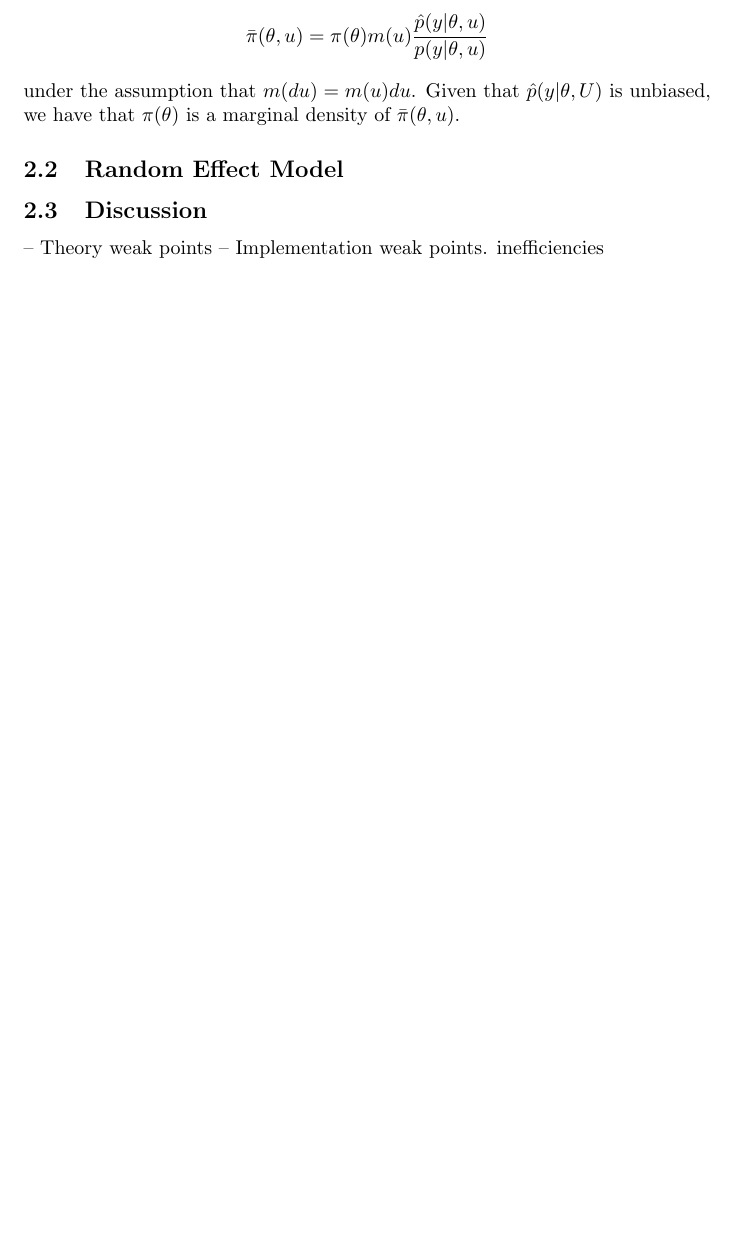
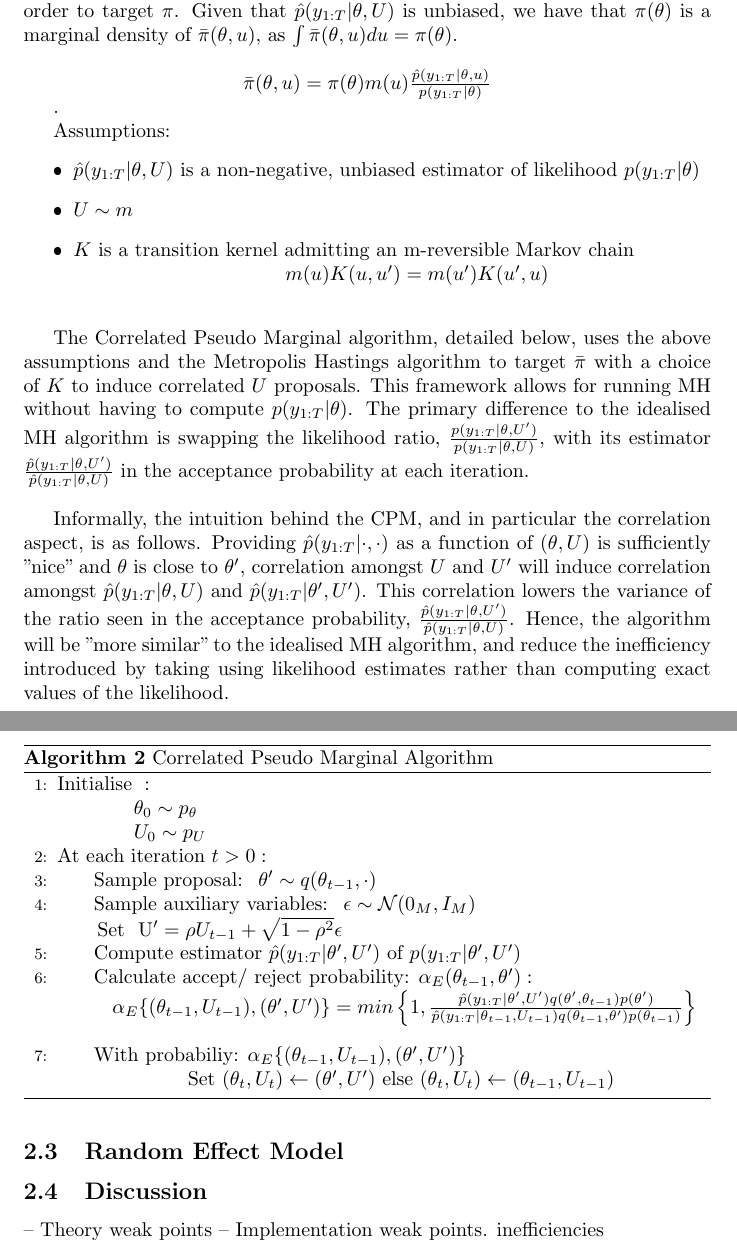
Before and after one commit to JTT94/cpmmc, a LaTeX paper (vignettes/cpmmc.tex): part of page 2 of 3 before the commit and two parts of pages 3 and 4 of 4 after it, the two joined at a grey line, cut at the place of the change, the shorter picture padded with empty space. The pictures show the PDF file vignettes/cpmmc.pdf that the author committed with the source.

Commit message:
adding more methodology and intuition

```diff
--- a/vignettes/cpmmc.tex
+++ b/vignettes/cpmmc.tex
@@ -25,0 +34,2 @@
+                \pi(\theta^\prime) q(\theta^\prime, \theta_{t-1})}
+                {\pi(\theta_{t-1}) q(\theta_{t-1}, \theta^\prime)}
@@ -30,8 +49,40 @@ In order to implement MH for Bayesian inference, one would need to be able to ev
+\subsection{Metropolis-Hastings}
+In a Bayesian setting, the MH algorithm is as detailed below, and the acceptance probability can be rewritten from $\alpha_E(\theta_{t-1}, \theta^\prime) = min\left\{1,  \frac{
+                \pi(\theta^\prime) q(\theta^\prime, \theta_{t-1})}
+                {\pi(\theta_{t-1}) q(\theta_{t-1}, \theta^\prime)}\right\}$ to
+ $ \alpha_E(\theta_{t-1}, \theta^\prime) = min\left\{1,  \frac{
+                p(y_{1:T}| \theta^\prime) q(\theta^\prime, \theta_{t-1})p(\theta^\prime)}
+                {p(y_{1:T}| \theta_{t-1}) q(\theta_{t-1}, \theta^\prime)p(\theta_{t-1})}
+\right\} $.
+
+\begin{algorithm}[H]
+\caption{Idealised Metropolis Hastings}\label{euclid}
+\begin{algorithmic}[1]
+\BState  $\text{Initialise } \theta_0 :$ \newline
+\indent \text{Sample from prior} \hspace{\algorithmicindent} $\theta_0 \sim p$
+\BState  $\text{At each iteration } t>0:$
+\State \hspace{\algorithmicindent} $\text{Sample proposal: }$
+$\theta^\prime \sim q(\theta_{t-1}, \cdot)$
+\State \hspace{\algorithmicindent} $\text{Calculate accept/ reject probability: } \alpha_E(\theta_{t-1}, \theta^\prime):$ \newline
+\centerline{
+ $ \alpha_E(\theta_{t-1}, \theta^\prime) = min\left\{1,  \frac{
+                p(y_{1:T}| \theta^\prime) q(\theta^\prime, \theta_{t-1})p(\theta^\prime)}
+                {p(y_{1:T}| \theta_{t-1}) q(\theta_{t-1}, \theta^\prime)p(\theta_{t-1})}
+\right\} $} \newline
+\State \hspace{\algorithmicindent} $\text{With probabiliy: } \alpha_E(\theta_{t-1}, \theta^\prime)$ \newline \centerline{$\text{Set } \theta_t \gets \theta^\prime \text{ else } \theta_t \gets \theta_{t-1} $}
+\end{algorithmic}
+\end{algorithm}
 
 
-  \section{Methodology}
-%    -- why it works
-%    -- variance of ratio etc,
+\subsection{Correlated Pseudo-Marginal Algorithm}
+To target $\pi$, CPM first augments the state from $\theta$ to $(\theta, U)$, with joint density $\bar{\pi}$. By simulating a Markov chain to target $\bar{\pi}$, one can record the $\theta$ values in order to target $\pi$. Given that $\hat{p} (y_{1:T} | \theta, U)$ is unbiased, we have that $\pi(\theta)$ is a marginal density of $\bar{\pi} (\theta, u)$, as $\int \bar{\pi}(\theta,u)du = \pi(\theta)$. \\
 
-  Let $p(y|\theta)$ denote the likelihood for the observations $y$, and let $p(\theta)$ be the prior density for the parameter $\theta \in \Theta \subseteq \mathbb{R}^{d}$. Then for a Bayesian model, the posterior density can be written as $\pi (\theta) \propto p(y|\theta) p(\theta)$. \\
+\centerline{$\bar{\pi}(\theta, u) = \pi(\theta)m(u)\frac{\hat{p}(y_{1:T}| \theta, u)}{p(y_{1:T}| \theta)}$}.
 
+Assumptions:
+\begin{itemize}
+ \item $\hat{p}(y_{1:T}| \theta, U)$ is a non-negative, unbiased estimator of likelihood $p(y_{1:T}| \theta)$
+ \item $U \sim m$
+ \item $K$ is a transition kernel admitting an m-reversible Markov chain \newline
+\centerline{$ m(u)K(u,u^\prime) = m(u^\prime)K(u^\prime, u)$} \newline
+\end{itemize}
@@ -43,5 +89,8 @@ In order to implement MH for Bayesian inference, one would need to be able to ev
 
 
 
+The Correlated Pseudo Marginal algorithm, detailed below, uses the above assumptions and the Metropolis Hastings algorithm to target $\bar{\pi}$ with a choice of $K$ to induce correlated $U$ proposals. This framework allows for running MH without having to compute $p(y_{1:T}| \theta)$. The primary difference to the idealised MH algorithm is swapping the likelihood ratio, $\frac{ p(y_{1:T}| \theta, U^\prime)}{ p(y_{1:T}| \theta, U)}$, with its estimator $\frac{ \hat{p}(y_{1:T}| \theta, U^\prime)}{ \hat{p}(y_{1:T}| \theta, U)}$ in the acceptance probability at each iteration. \\
+
+Informally, the intuition behind the CPM, and in particular the correlation aspect, is as follows. Providing $\hat{p}(y_{1:T}| \cdot, \cdot)$ as a function of $(\theta, U)$ is sufficiently "nice" and $\theta$ is close to $\theta^\prime$, correlation amongst $U$ and $U^\prime$ will induce correlation amongst $\hat{p}(y_{1:T}| \theta, U)$ and $\hat{p}(y_{1:T}| \theta^\prime, U^\prime)$. This correlation lowers the variance of the ratio seen in the acceptance probability, $\frac{ \hat{p}(y_{1:T}| \theta, U^\prime)}{ \hat{p}(y_{1:T}| \theta, U)}$. Hence, the algorithm will be "more similar" to the idealised MH algorithm, and reduce the inefficiency introduced by taking using likelihood estimates rather than computing exact values of the likelihood.
 
 
@@ -52,4 +98,28 @@ In order to implement MH for Bayesian inference, one would need to be able to ev
-under the assumption that $m(du)= m(u) du$. Given that $\hat{p} (y | \theta, U)$ is unbiased, we have that $\pi(\theta)$ is a marginal density of $\bar{\pi} (\theta, u)$.
+\begin{algorithm}
+\caption{Correlated Pseudo Marginal Algorithm}\label{euclid}
+\begin{algorithmic}[1]
+\BState  $\text{Initialise }  :$ \newline
+\indent \hspace{\algorithmicindent} $\theta_0 \sim p_\theta$ \newline
+\indent  \hspace{\algorithmicindent} $U_0 \sim p_U$
+\BState  $\text{At each iteration } t>0:$
+\State \hspace{\algorithmicindent} $\text{Sample proposal: }$
+$\theta^\prime \sim q(\theta_{t-1}, \cdot)$
+\State \hspace{\algorithmicindent} $\text{Sample auxiliary variables: }$
+$ \epsilon \sim \mathcal{N}(0_M, I_M)$ \newline
+\indent \text{Set } U^\prime = \rho U_{t-1} + \sqrt{1-\rho^2} \epsilon$
+\State \hspace{\algorithmicindent} $\text{Compute estimator } \hat{p}(y_{1:T}| \theta^\prime, U^\prime) \text{ of } p(y_{1:T}| \theta^\prime, U^\prime)$
+\State \hspace{\algorithmicindent} $\text{Calculate accept/ reject probability: } \alpha_E(\theta_{t-1}, \theta^\prime):$ \newline
+\centerline{
+ $ \alpha_E\{(\theta_{t-1}, U_{t-1}), (\theta^\prime, U^\prime)\} = min\left\{1,  \frac{
+                \hat{p}(y_{1:T}| \theta^\prime, U^\prime) q(\theta^\prime, \theta_{t-1})p(\theta^\prime)}
+                {\hat{p}(y_{1:T}| \theta_{t-1}, U_{t-1}) q(\theta_{t-1}, \theta^\prime)p(\theta_{t-1})}
+\right\} $} \newline
+\State \hspace{\algorithmicindent} $\text{With probabiliy: } \alpha_E\{(\theta_{t-1}, U_{t-1}), (\theta^\prime, U^\prime)\}$ \newline
+\centerline{$\text{Set } (\theta_t, U_t) \gets (\theta^\prime, U^\prime) \text{ else } (\theta_t, U_t) \gets (\theta_{t-1}, U_{t-1}) $}
+\end{algorithmic}
+\end{algorithm}
+
+
 
 
 
```
Also changed, not shown: vignettes/cpmmc-concordance.tex (+1 -1 lines), vignettes/cpmmc.pdf, vignettes/cpmmc.tex (43 more changed lines), 3 other files.
